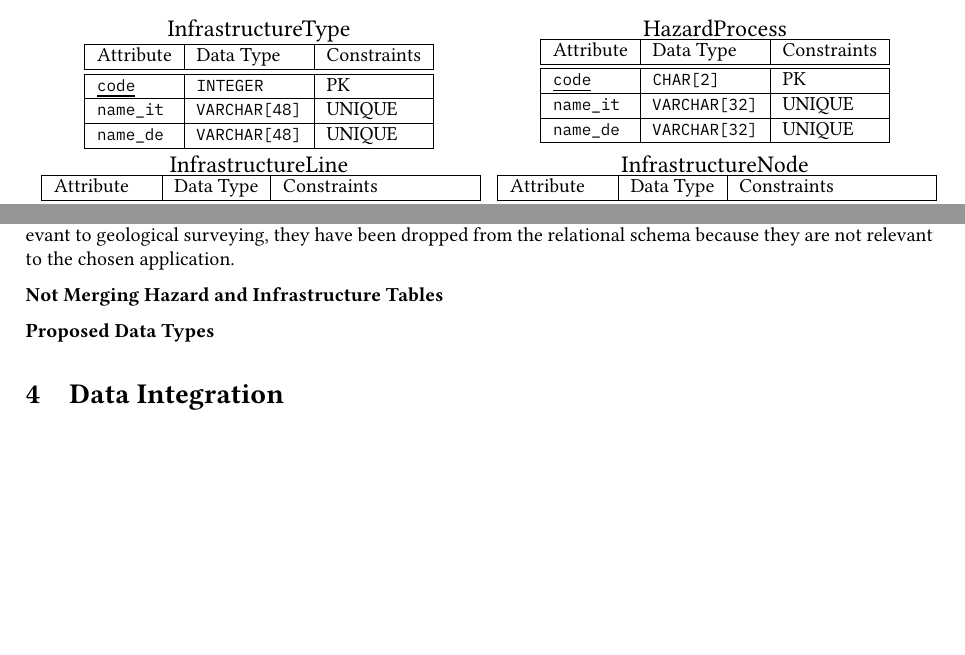
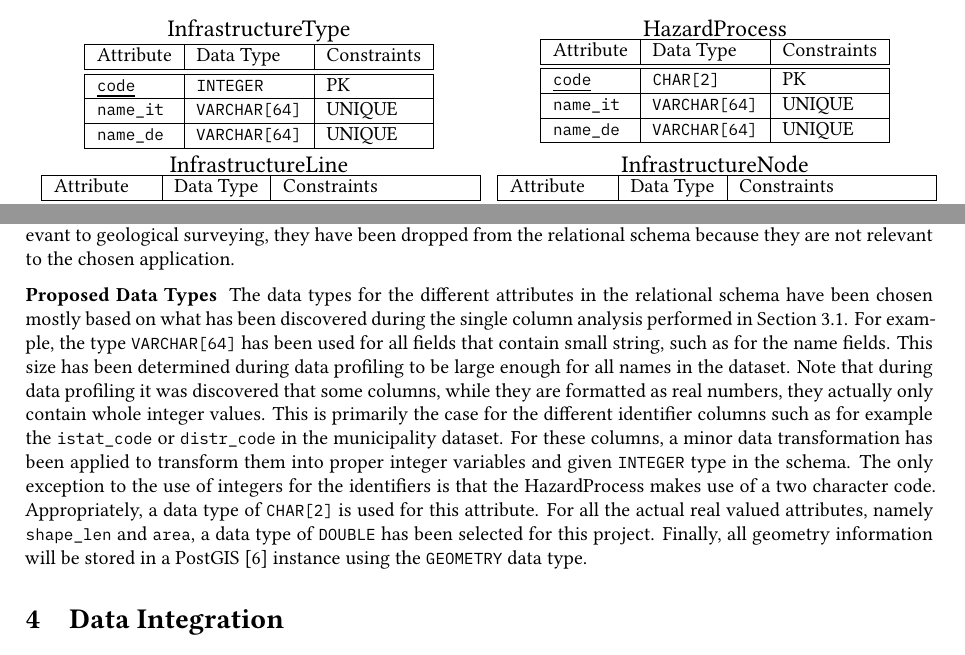
Before and after one commit to rolandbernard/dc-project, a LaTeX paper (project/report/main.tex, which reads project/report/3.5.relational.tex): two parts of pages 13 and 15 of 16, joined at a grey line, cut so that both start at the same text, the shorter picture padded with empty space. Compiled offline with XeLaTeX.

Commit message:
Finished the rationale for the relational schema.

```diff
--- a/project/report/3.5.relational.tex
+++ b/project/report/3.5.relational.tex
@@ -16,8 +16,8 @@ Some attributes present in the raw dataset have also been excluded from the deve
     \hline
       Attribute & Data Type & Constraints \\ \hline \hline
       \underline{\inlinecode{code}} & \inlinecode{INTEGER} & PK \\ \hline
-      \inlinecode{name_it} & \inlinecode{VARCHAR[48]} & UNIQUE \\ \hline
-      \inlinecode{name_de} & \inlinecode{VARCHAR[48]} & UNIQUE \\ \hline
+      \inlinecode{name_it} & \inlinecode{VARCHAR[64]} & UNIQUE \\ \hline
+      \inlinecode{name_de} & \inlinecode{VARCHAR[64]} & UNIQUE \\ \hline
     \end{tabular}
   \end{subtable}
   \hfill
@@ -28,8 +28,8 @@ Some attributes present in the raw dataset have also been excluded from the deve
     \hline
       Attribute & Data Type & Constraints \\ \hline \hline
       \underline{\inlinecode{code}} & \inlinecode{CHAR[2]} & PK \\ \hline
-      \inlinecode{name_it} & \inlinecode{VARCHAR[32]} & UNIQUE \\ \hline
-      \inlinecode{name_de} & \inlinecode{VARCHAR[32]} & UNIQUE \\ \hline
+      \inlinecode{name_it} & \inlinecode{VARCHAR[64]} & UNIQUE \\ \hline
+      \inlinecode{name_de} & \inlinecode{VARCHAR[64]} & UNIQUE \\ \hline
     \end{tabular}
   \end{subtable}
   \hfill \\
@@ -193,9 +193,11 @@ In the municipality dataset, \inlinecode{health_region}, and \inlinecode{health_
 Further, the columns \inlinecode{id_gp}, \inlinecode{gradodistudio}, \inlinecode{bearbeitungstiefe}, and \inlinecode{id_gs} in the hazards datasets contain internal codes tracking survey depth. While relevant to geological surveying, they have been dropped from the relational schema because they are not relevant to the chosen application.
 
 
-\paragraph{Not Merging Hazard and Infrastructure Tables}
+\paragraph{Proposed Data Types}
 
-
-
-
-\paragraph{Proposed Data Types}
+The data types for the different attributes in the relational schema have been chosen mostly based on what has been discovered during the single column analysis performed in \cref{single}.
+For example, the type \inlinecode{VARCHAR[64]} has been used for all fields that contain small string, such as for the name fields. This size has been determined during data profiling to be large enough for all names in the dataset.
+Note that during data profiling it was discovered that some columns, while they are formatted as real numbers, they actually only contain whole integer values. This is primarily the case for the different identifier columns such as for example the \inlinecode{istat_code} or \inlinecode{distr_code} in the municipality dataset. For these columns, a minor data transformation has been applied to transform them into proper integer variables and given \inlinecode{INTEGER} type in the schema.
+The only exception to the use of integers for the identifiers is that the HazardProcess makes use of a two character code. Appropriately, a data type of \inlinecode{CHAR[2]} is used for this attribute.
+For all the actual real valued attributes, namely \inlinecode{shape_len} and \inlinecode{area}, a data type of \inlinecode{DOUBLE} has been selected for this project.
+Finally, all geometry information will be stored in a PostGIS \cite{postgis2026} instance using the \inlinecode{GEOMETRY} data type.
```
Also changed, not shown: project/report/biblio.bib (+8 -0 lines), project/report/3.5.relational.tex (10 more changed lines).
